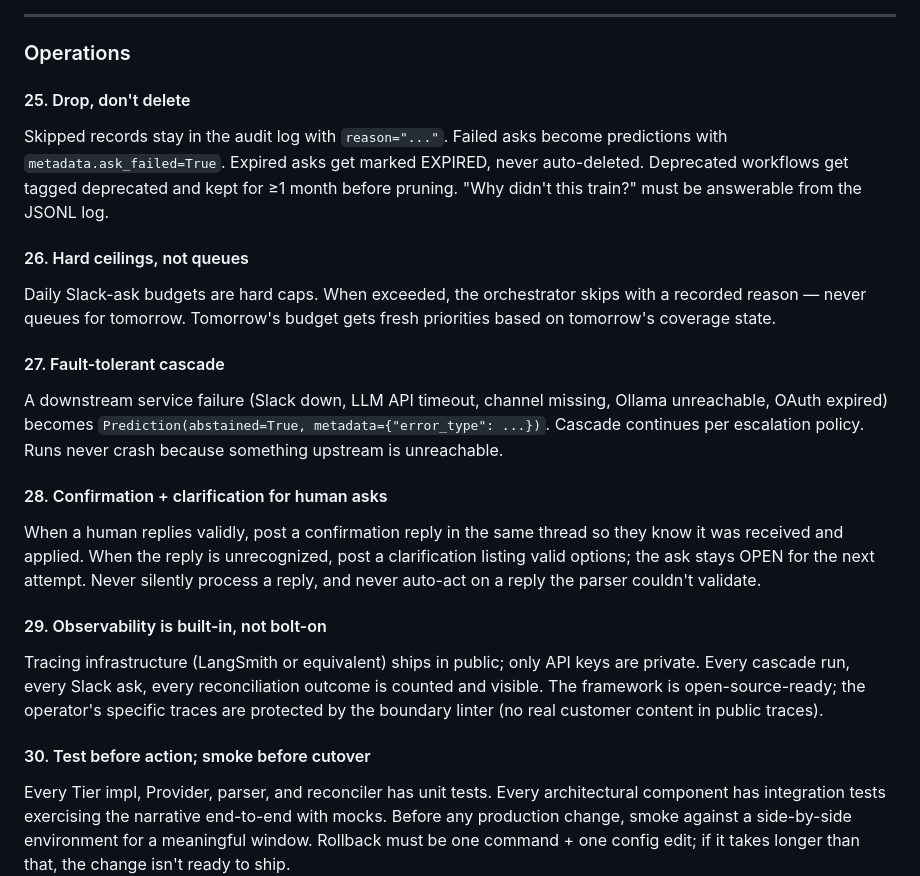
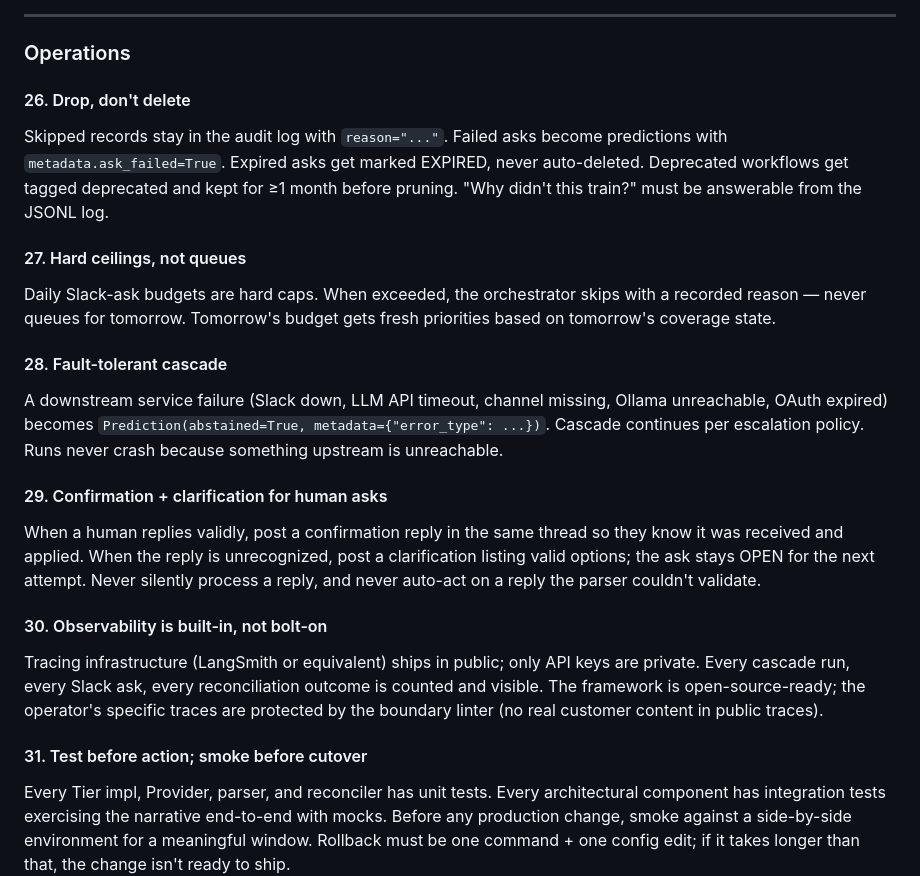
Before and after one commit to lutzfinger/SAI-baseversion, a Markdown page: PRINCIPLES.md, the part around one of its changes. Drawn GitHub-style.

```diff
--- a/PRINCIPLES.md
+++ b/PRINCIPLES.md
@@ -284,7 +322,7 @@ tests + private factory + smoke + cutover, in order.
 
 ### Operations
 
-#### 25. Drop, don't delete
+#### 26. Drop, don't delete
 
 Skipped records stay in the audit log with `reason="..."`. Failed asks
 become predictions with `metadata.ask_failed=True`. Expired asks get
@@ -292,13 +330,13 @@ marked EXPIRED, never auto-deleted. Deprecated workflows get tagged
 deprecated and kept for ≥1 month before pruning. "Why didn't this
 train?" must be answerable from the JSONL log.
 
-#### 26. Hard ceilings, not queues
+#### 27. Hard ceilings, not queues
 
 Daily Slack-ask budgets are hard caps. When exceeded, the orchestrator
 skips with a recorded reason — never queues for tomorrow. Tomorrow's
 budget gets fresh priorities based on tomorrow's coverage state.
 
-#### 27. Fault-tolerant cascade
+#### 28. Fault-tolerant cascade
 
 A downstream service failure (Slack down, LLM API timeout, channel
 missing, Ollama unreachable, OAuth expired) becomes
@@ -306,7 +344,7 @@ missing, Ollama unreachable, OAuth expired) becomes
 continues per escalation policy. Runs never crash because something
 upstream is unreachable.
 
-#### 28. Confirmation + clarification for human asks
+#### 29. Confirmation + clarification for human asks
 
 When a human replies validly, post a confirmation reply in the same
 thread so they know it was received and applied. When the reply is
@@ -314,7 +352,7 @@ unrecognized, post a clarification listing valid options; the ask
 stays OPEN for the next attempt. Never silently process a reply, and
 never auto-act on a reply the parser couldn't validate.
 
-#### 29. Observability is built-in, not bolt-on
+#### 30. Observability is built-in, not bolt-on
 
 Tracing infrastructure (LangSmith or equivalent) ships in public; only
 API keys are private. Every cascade run, every Slack ask, every
@@ -322,7 +360,7 @@ reconciliation outcome is counted and visible. The framework is
 open-source-ready; the operator's specific traces are protected by the
 boundary linter (no real customer content in public traces).
 
-#### 30. Test before action; smoke before cutover
+#### 31. Test before action; smoke before cutover
 
 Every Tier impl, Provider, parser, and reconciler has unit tests. Every
 architectural component has integration tests exercising the narrative
```
Also changed, not shown: other parts of PRINCIPLES.md (+54 -16 lines).
